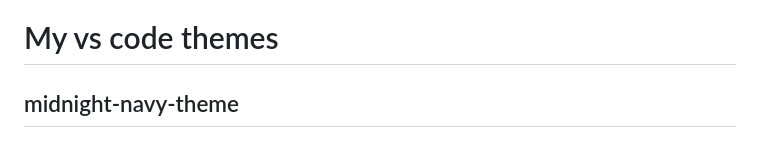
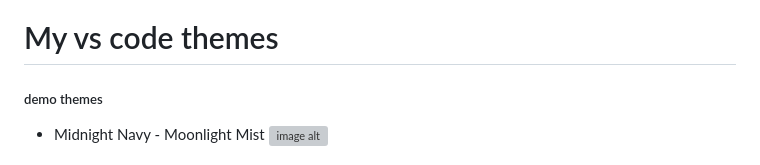
Before and after one commit to SojibAhmed114/SojibAhmed114, a Markdown page: README.md, the part around the change. GitHub-like rendering; grey boxes are pictures that could not be loaded.

```diff
--- a/README.md
+++ b/README.md
@@ -60,5 +60,6 @@ ________________________________________________________________________________
 
 
 # My vs code themes
-## midnight-navy-theme
+##### demo themes
+- Midnight Navy - Moonlight Mist
 ![image alt](https://github.com/SojibAhmed114/midnight-navy-theme/blob/d914d1f49aa4cf661221b1b0627447fc31f2e197/themes.gif)
```
